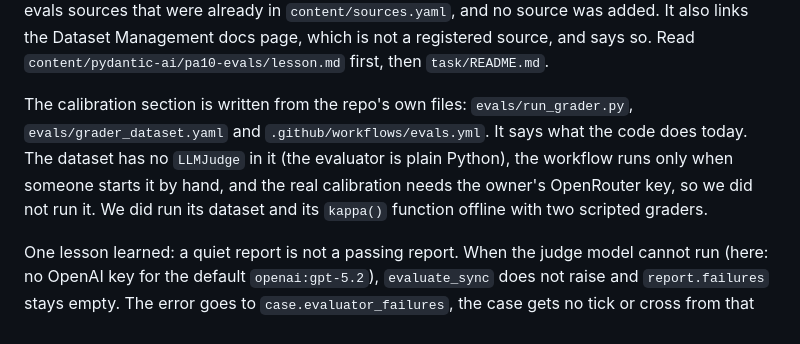
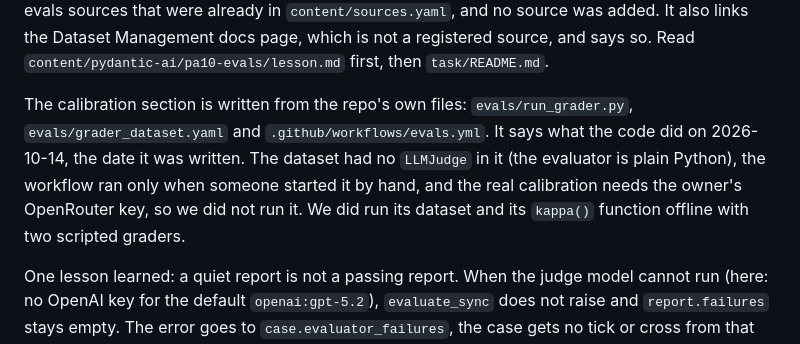
Before and after one commit to SiddharthMuramkar/hint-kata, a Markdown page: docs/learning-log/089-lesson-pa10.md, the part around the change. Rendered like a GitHub page.

Commit message:
fix(content): date PA10 calibration observations, show two-case YAML dataset
Co-Authored-By: Claude Sonnet 5.5 <noreply@anthropic.com>

```diff
--- a/docs/learning-log/089-lesson-pa10.md
+++ b/docs/learning-log/089-lesson-pa10.md
@@ -2,7 +2,7 @@ This adds the Pydantic AI lesson "Evals and LLM-as-judge" (`pa10-evals`). It tea
 
 Every behaviour in the lesson was run first, with scratch scripts and scripted models only. We never called a real model, and we never ran `LLMJudge` against one. Where the judge had to run, we gave it a `FunctionModel`. To see what happens when the judge model is not set, we removed all API keys and set `ALLOW_MODEL_REQUESTS = False`, so nothing could be sent. The lesson cites the four evals sources that were already in `content/sources.yaml`, and no source was added. It also links the Dataset Management docs page, which is not a registered source, and says so. Read `content/pydantic-ai/pa10-evals/lesson.md` first, then `task/README.md`.
 
-The calibration section is written from the repo's own files: `evals/run_grader.py`, `evals/grader_dataset.yaml` and `.github/workflows/evals.yml`. It says what the code does today. The dataset has no `LLMJudge` in it (the evaluator is plain Python), the workflow runs only when someone starts it by hand, and the real calibration needs the owner's OpenRouter key, so we did not run it. We did run its dataset and its `kappa()` function offline with two scripted graders.
+The calibration section is written from the repo's own files: `evals/run_grader.py`, `evals/grader_dataset.yaml` and `.github/workflows/evals.yml`. It says what the code did on 2026-10-14, the date it was written. The dataset had no `LLMJudge` in it (the evaluator is plain Python), the workflow ran only when someone started it by hand, and the real calibration needs the owner's OpenRouter key, so we did not run it. We did run its dataset and its `kappa()` function offline with two scripted graders.
 
 One lesson learned: a quiet report is not a passing report. When the judge model cannot run (here: no OpenAI key for the default `openai:gpt-5.2`), `evaluate_sync` does not raise and `report.failures` stays empty. The error goes to `case.evaluator_failures`, the case gets no tick or cross from that judge, and the Averages row simply leaves it out. The same happens with a typo inside your own evaluator: a test that only checks "every assertion is true" stays green, because there are no assertions to reject. So the hidden tests and the lesson's `all_good` gate check three things: no task failures, no evaluator failures, and every assertion true. Smaller surprises: `Dataset(name=...)` needs the name as a keyword, `Dataset[str, str, None].to_file` fails to build its schema (use a real metadata type), a `FunctionModel` function must return a `ModelResponse` and not a string, and plain percent agreement hides a useless grader (always saying "met" scored 60% agreement but kappa 0.00 on the grader dataset).
 
```
Also changed, not shown: 1 other file.
